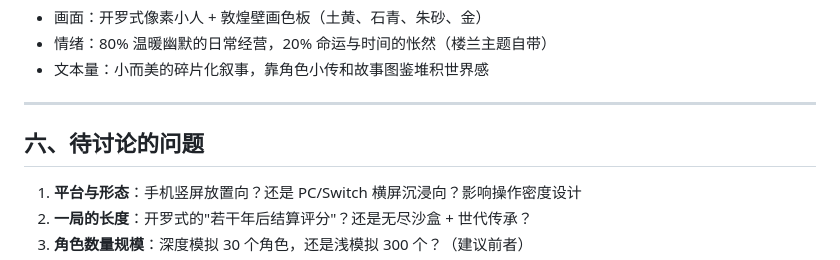
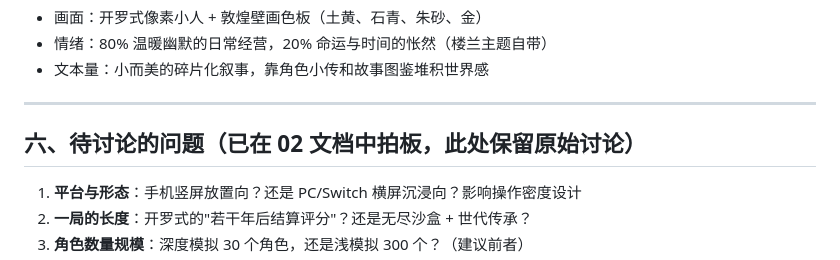
Before and after one commit to JohnTheA/Loulan_Game, a Markdown page: docs/game-design/01-核心概念与机制探索.md, the part around the change. GitHub-like rendering.

```diff
--- a/docs/game-design/01-核心概念与机制探索.md
+++ b/docs/game-design/01-核心概念与机制探索.md
@@ -124,7 +124,7 @@
 
 ---
 
-## 六、待讨论的问题
+## 六、待讨论的问题（已在 02 文档中拍板，此处保留原始讨论）
 
 1. **平台与形态**：手机竖屏放置向？还是 PC/Switch 横屏沉浸向？影响操作密度设计
 2. **一局的长度**：开罗式的"若干年后结算评分"？还是无尽沙盒 + 世代传承？
```
Also changed, not shown: docs/game-design/02-设计决策与移动端框架.md (added, +86 -0 lines), docs/game-design/03-角色人生轨迹系统.md (added, +164 -0 lines).
